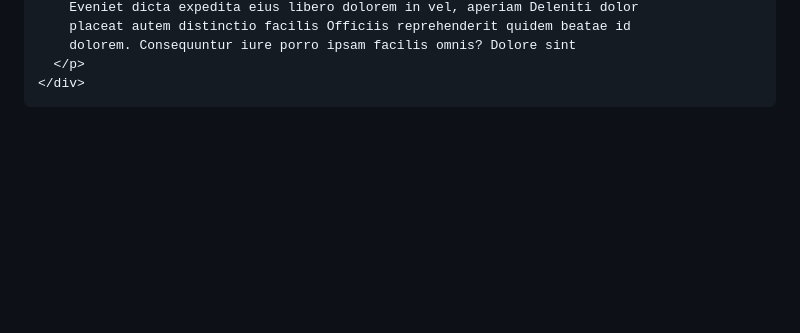
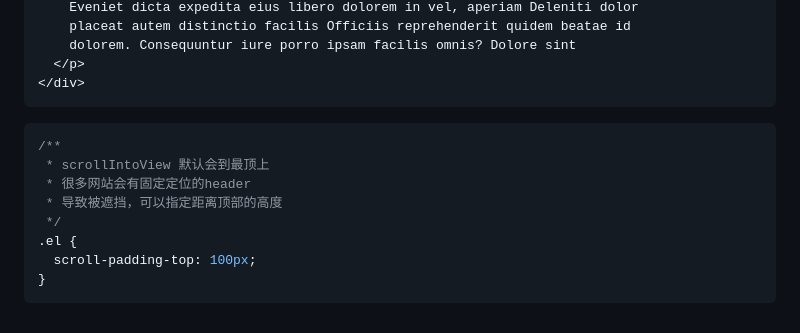
Before and after one commit to mrtujiawei/blogs, a Markdown page: css.md, the part around the change. Rendered like a GitHub page; blank space fills up the shorter version.

Commit message:
docs(css.md): add scroll-padding-top

````diff
--- a/css.md
+++ b/css.md
@@ -807,3 +807,14 @@ ios 中, 如果父级设置了 `-webkit-overflow-scrolling: touch;`, `z-index`
   </p>
 </div>
 ```
+
+```css
+/**
+ * scrollIntoView 默认会到最顶上
+ * 很多网站会有固定定位的header
+ * 导致被遮挡，可以指定距离顶部的高度
+ */
+.el {
+  scroll-padding-top: 100px;
+}
+```
````
